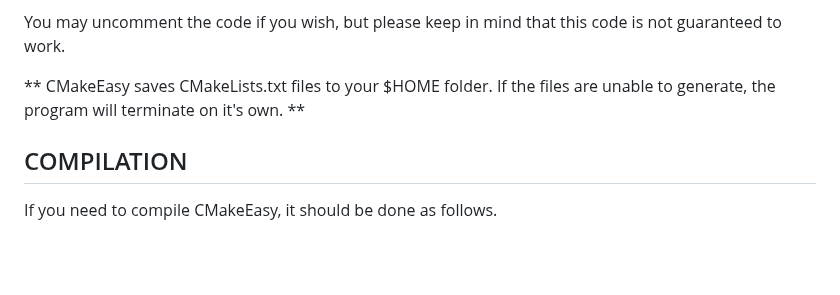
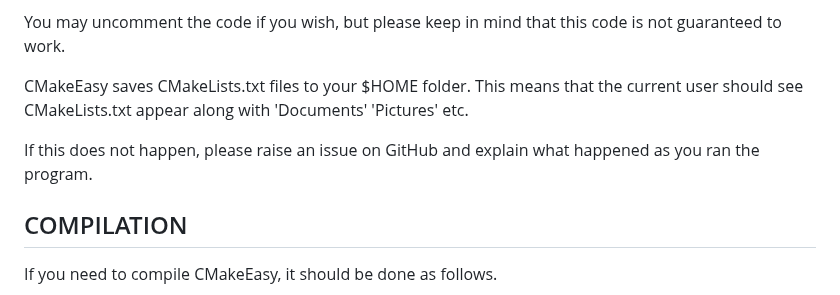
Before and after one commit to DreamHollow/CMakeEasy, a Markdown page: README.md, the part around the change. GitHub-like rendering; blank space fills up the shorter version.

Commit message:
README: Updated README to current version

```diff
--- a/README.md
+++ b/README.md
@@ -50,7 +50,11 @@ Any code that is commented out is still being evaluated and tested.
 
 You may uncomment the code if you wish, but please keep in mind that this code is not guaranteed to work.
 
-** CMakeEasy saves CMakeLists.txt files to your $HOME folder. If the files are unable to generate, the program will terminate on it's own. **
+CMakeEasy saves CMakeLists.txt files to your $HOME folder.
+This means that the current user should see CMakeLists.txt appear along with
+'Documents' 'Pictures' etc.
+
+If this does not happen, please raise an issue on GitHub and explain what happened as you ran the program.
 
 COMPILATION
 -----------
```
